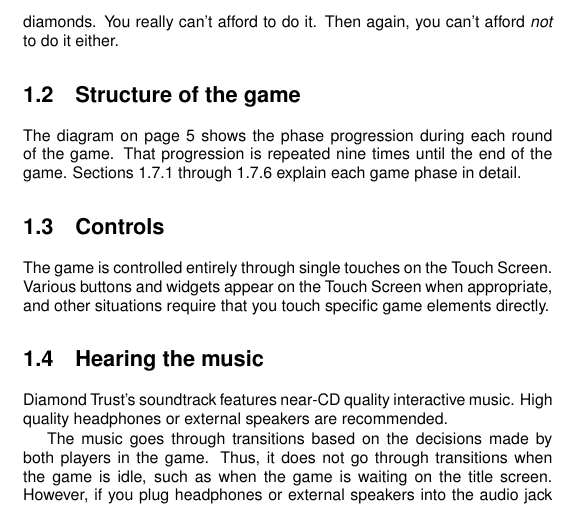
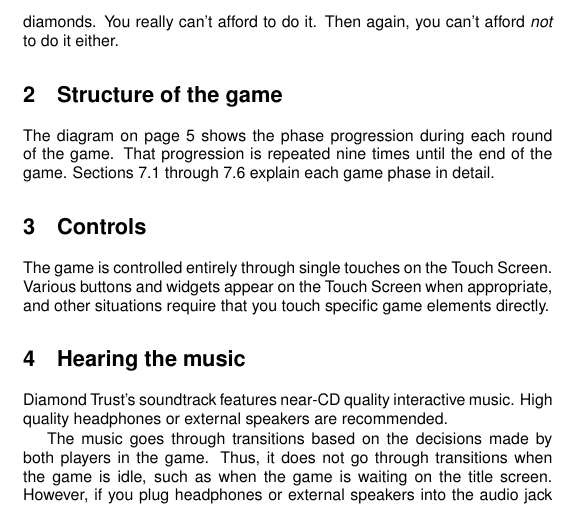
Before and after one commit to jasonrohrer/DiamondTrust, a LaTeX book (documentation/package/manual/body/manualBody.tex): part of page 6 of 24, cut so that both start at the same text. Compiled offline with pdfLaTeX.

Commit message:
Fixed body section numbers to hide chapter number, which is irrelevant.

```diff
--- a/documentation/package/manual/body/manualBody.tex
+++ b/documentation/package/manual/body/manualBody.tex
@@ -15,7 +15,9 @@
 \usepackage{fancyhdr}
 \pagestyle{fancy}
 
-
+% don't show chapter number in section headings
+% because chapter numbers aren't used anywhere else in the document
+\def\thesection{\arabic{section}}
 
 \fancyhead{} % clear all fields
 \fancyfoot{} % clear all fields
```
